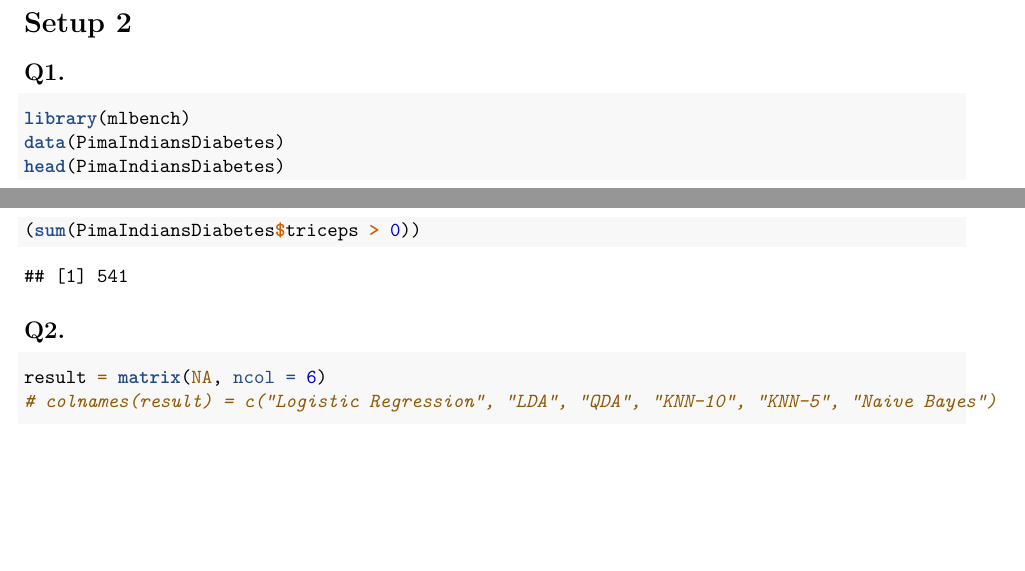
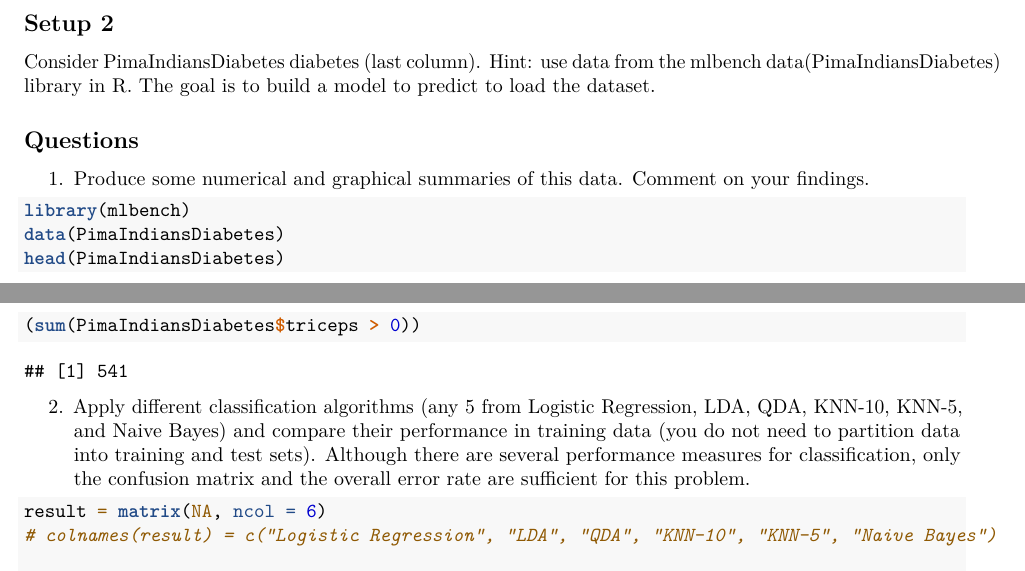
Before and after one commit to atanugiri/DS-6474, an R Markdown document (Midterm.Rmd): two parts of pages 3 and 4 of 6, joined at a grey line, cut so that both start at the same text, the shorter picture padded with empty space. Rendered offline with R 4.5, knitr and Pandoc, then LaTeX, with nearby package versions.

Commit message:
File updated

````diff
--- a/Midterm.Rmd
+++ b/Midterm.Rmd
@@ -71,8 +67,11 @@ lm_pred_test = predict(lm_fit, data = data_test)
 RMSE for test data is much higher than model standard deviation.
 
 
-# Setup 2
-## Q1.
+## Setup 2
+Consider PimaIndiansDiabetes diabetes (last column). Hint: use data from the mlbench data(PimaIndiansDiabetes) library in R. The goal is to build a model to predict to load the dataset.
+
+## Questions
+1. Produce some numerical and graphical summaries of this data. Comment on your findings.
 ```{r}
 library(mlbench)
 data(PimaIndiansDiabetes)
@@ -85,12 +84,13 @@ ggpairs(PimaIndiansDiabetes)
 ```
 
 Insulin, pedigree, age predictors are right skewed. Triceps skin fold thickness have value 0 for a lot of observations.
+
 ```{r}
 (sum(PimaIndiansDiabetes$triceps == 0))
 (sum(PimaIndiansDiabetes$triceps > 0))
 ```
 
-## Q2.
+2. Apply different classification algorithms (any 5 from Logistic Regression, LDA, QDA, KNN-10, KNN-5, and Naive Bayes) and compare their performance in training data (you do not need to partition data into training and test sets). Although there are several performance measures for classification, only the confusion matrix and the overall error rate are sufficient for this problem.
 ```{r}
 result = matrix(NA, ncol = 6)
 # colnames(result) = c("Logistic Regression", "LDA", "QDA", "KNN-10", "KNN-5", "Naive Bayes")
````
Also changed, not shown: Midterm.Rmd (8 more changed lines).
